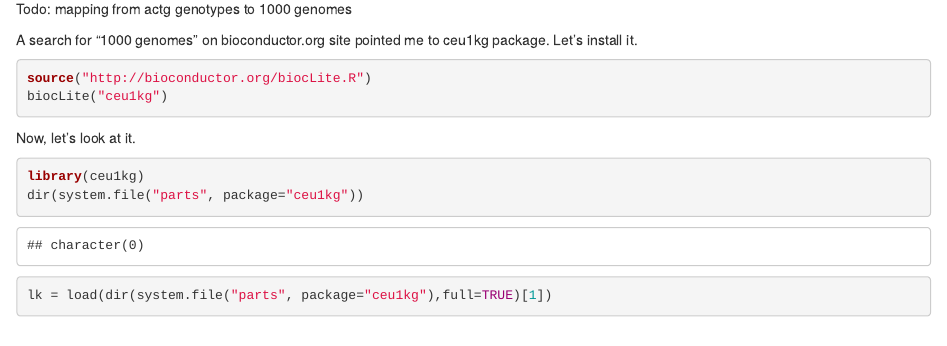
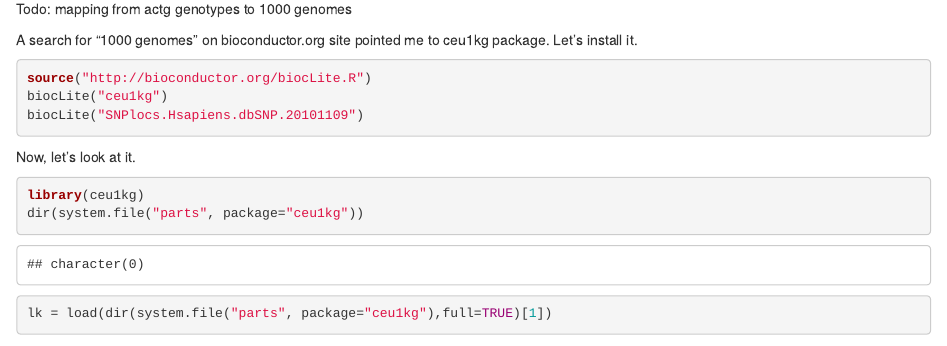
Before and after one commit to fboehm/bcgwas-mapping-alleles, an R Markdown document (mapping-alleles-bcgwas.Rmd): the page in a window 1100 px wide, from 3580 px down. Rendered offline with R 4.5, knitr and Pandoc, with nearby package versions; some code elsewhere in the file could not run offline; common packages that the code uses without loading them are loaded.

Commit message:
added line to install SNPlocs... package from bioconductor

````diff
--- a/mapping-alleles-bcgwas.Rmd
+++ b/mapping-alleles-bcgwas.Rmd
@@ -158,6 +158,7 @@ A search for "1000 genomes"  on bioconductor.org site pointed me to ceu1kg packa
 ```{r "install-ceu1kg", eval=FALSE}
 source("http://bioconductor.org/biocLite.R")
 biocLite("ceu1kg")
+biocLite("SNPlocs.Hsapiens.dbSNP.20101109")
 ```
 
 Now, let's look at it.
````
